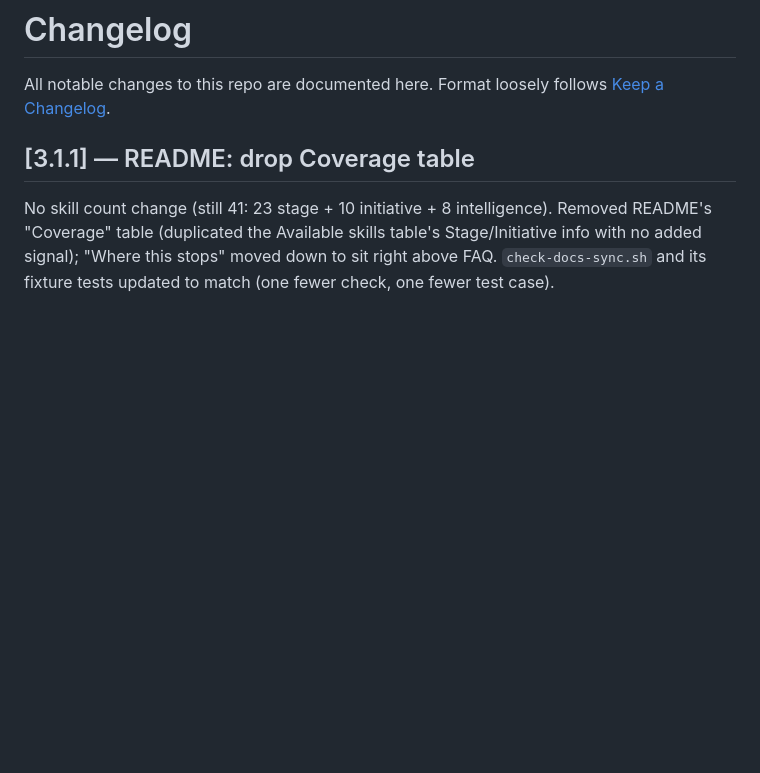
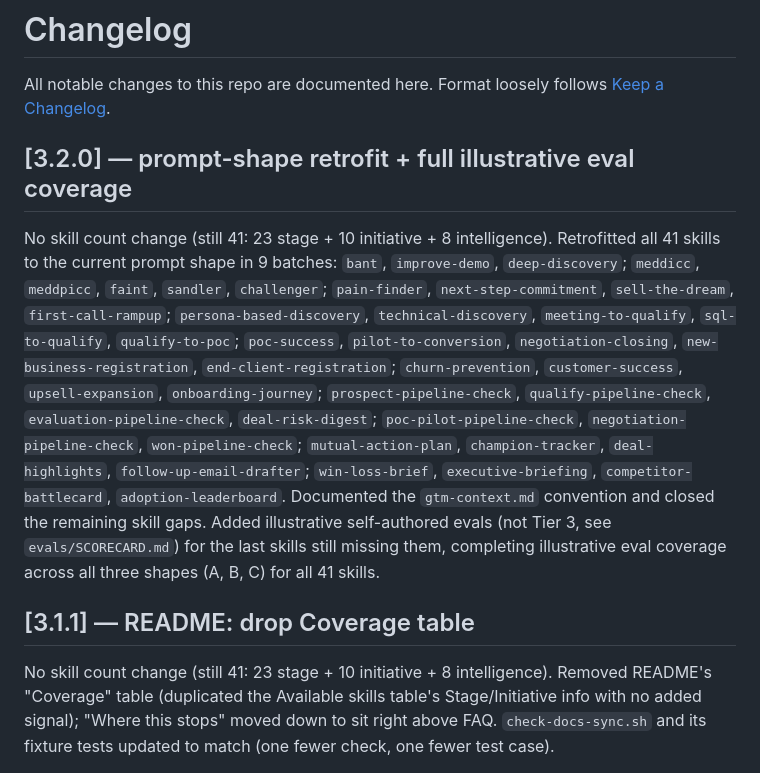
Before and after one commit to zime-ai/zime-gtm-skills, a Markdown page: CHANGELOG.md, the part around the change. Drawn GitHub-style; blank space fills up the shorter version.

Commit message:
Release: CHANGELOG entry for prompt-shape retrofit + full eval coverage batch

```diff
--- a/CHANGELOG.md
+++ b/CHANGELOG.md
@@ -2,6 +2,29 @@
 
 All notable changes to this repo are documented here. Format loosely follows
 [Keep a Changelog](https://keepachangelog.com/en/1.0.0/).
+
+## [3.2.0] — prompt-shape retrofit + full illustrative eval coverage
+
+No skill count change (still 41: 23 stage + 10 initiative + 8
+intelligence). Retrofitted all 41 skills to the current prompt shape in 9
+batches: `bant`, `improve-demo`, `deep-discovery`; `meddicc`, `meddpicc`,
+`faint`, `sandler`, `challenger`; `pain-finder`, `next-step-commitment`,
+`sell-the-dream`, `first-call-rampup`; `persona-based-discovery`,
+`technical-discovery`, `meeting-to-qualify`, `sql-to-qualify`,
+`qualify-to-poc`; `poc-success`, `pilot-to-conversion`,
+`negotiation-closing`, `new-business-registration`,
+`end-client-registration`; `churn-prevention`, `customer-success`,
+`upsell-expansion`, `onboarding-journey`; `prospect-pipeline-check`,
+`qualify-pipeline-check`, `evaluation-pipeline-check`, `deal-risk-digest`;
+`poc-pilot-pipeline-check`, `negotiation-pipeline-check`,
+`won-pipeline-check`; `mutual-action-plan`, `champion-tracker`,
+`deal-highlights`, `follow-up-email-drafter`; `win-loss-brief`,
+`executive-briefing`, `competitor-battlecard`, `adoption-leaderboard`.
+Documented the
+`gtm-context.md` convention and closed the remaining skill gaps. Added
+illustrative self-authored evals (not Tier 3, see `evals/SCORECARD.md`)
+for the last skills still missing them, completing illustrative eval
+coverage across all three shapes (A, B, C) for all 41 skills.
 
 ## [3.1.1] — README: drop Coverage table
 
```
